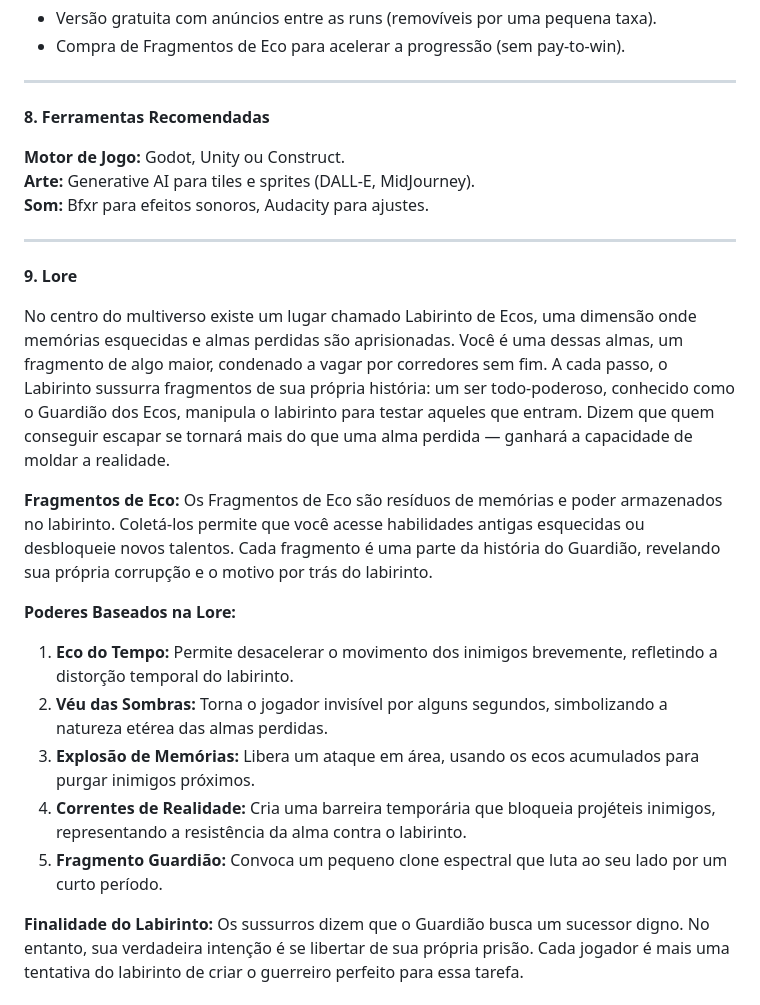
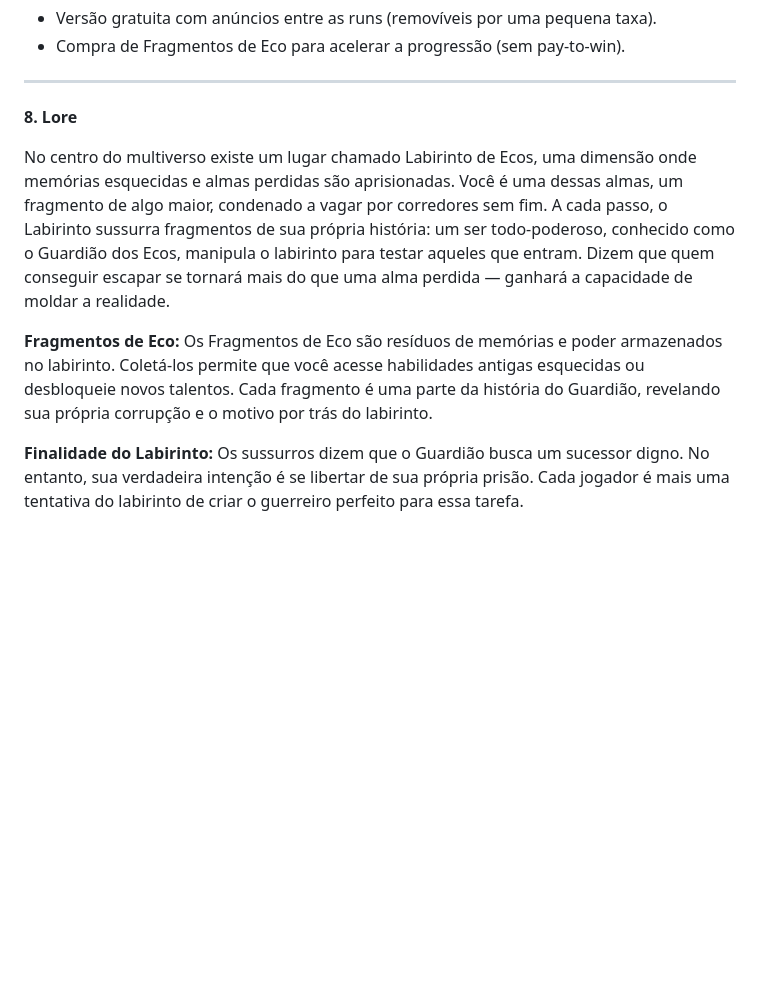
Before and after one commit to CaioHVectorA/kaplay-rogue-like, a Markdown page: gdd.md, the part around the change. Rendered like a GitHub page; blank space fills up the shorter version.

Commit message:
Feat: add gdd

```diff
--- a/gdd.md
+++ b/gdd.md
@@ -128,28 +128,13 @@ Em breve.
 
 ---
 
-**8. Ferramentas Recomendadas**
-
-**Motor de Jogo:** Godot, Unity ou Construct.\
-**Arte:** Generative AI para tiles e sprites (DALL-E, MidJourney).\
-**Som:** Bfxr para efeitos sonoros, Audacity para ajustes.
-
----
-
-**9. Lore**
+**8. Lore**
 
 No centro do multiverso existe um lugar chamado Labirinto de Ecos, uma dimensão onde memórias esquecidas e almas perdidas são aprisionadas. Você é uma dessas almas, um fragmento de algo maior, condenado a vagar por corredores sem fim. A cada passo, o Labirinto sussurra fragmentos de sua própria história: um ser todo-poderoso, conhecido como o Guardião dos Ecos, manipula o labirinto para testar aqueles que entram. Dizem que quem conseguir escapar se tornará mais do que uma alma perdida — ganhará a capacidade de moldar a realidade.
 
 **Fragmentos de Eco:**
 Os Fragmentos de Eco são resíduos de memórias e poder armazenados no labirinto. Coletá-los permite que você acesse habilidades antigas esquecidas ou desbloqueie novos talentos. Cada fragmento é uma parte da história do Guardião, revelando sua própria corrupção e o motivo por trás do labirinto.
 
-**Poderes Baseados na Lore:**
-
-1. **Eco do Tempo:** Permite desacelerar o movimento dos inimigos brevemente, refletindo a distorção temporal do labirinto.
-2. **Véu das Sombras:** Torna o jogador invisível por alguns segundos, simbolizando a natureza etérea das almas perdidas.
-3. **Explosão de Memórias:** Libera um ataque em área, usando os ecos acumulados para purgar inimigos próximos.
-4. **Correntes de Realidade:** Cria uma barreira temporária que bloqueia projéteis inimigos, representando a resistência da alma contra o labirinto.
-5. **Fragmento Guardião:** Convoca um pequeno clone espectral que luta ao seu lado por um curto período.
 
 **Finalidade do Labirinto:**
 Os sussurros dizem que o Guardião busca um sucessor digno. No entanto, sua verdadeira intenção é se libertar de sua própria prisão. Cada jogador é mais uma tentativa do labirinto de criar o guerreiro perfeito para essa tarefa.
```
